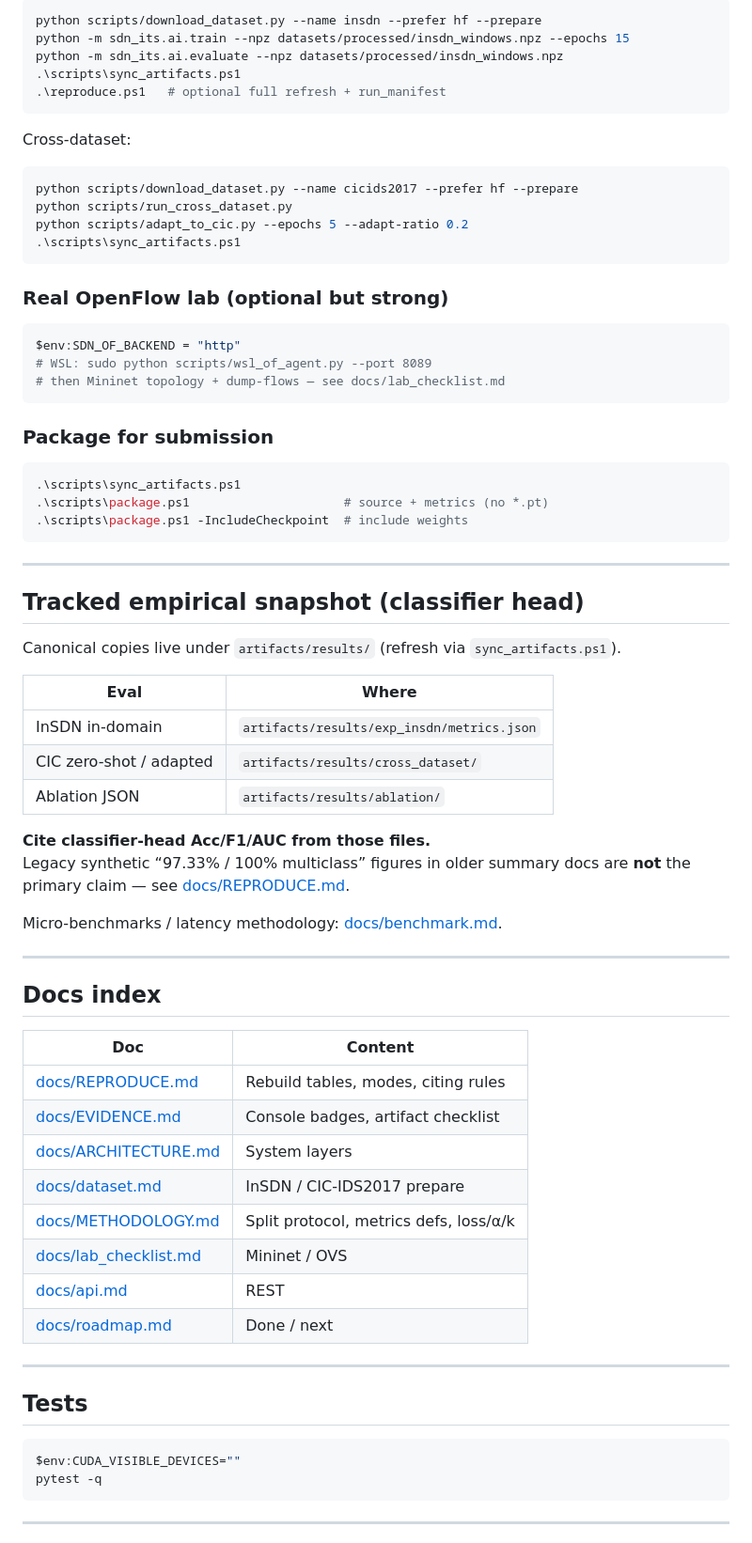
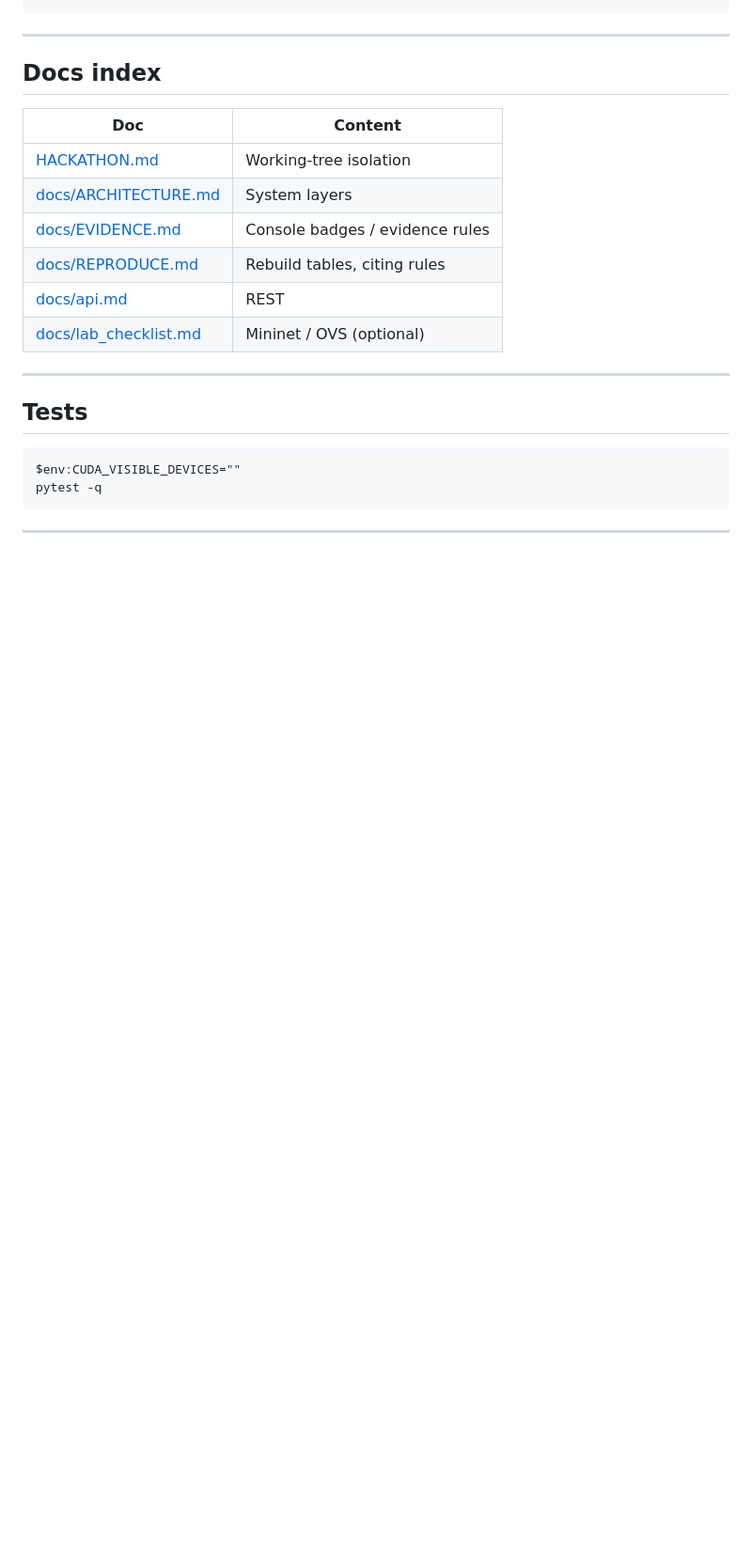
Before and after one commit to thtcsec/sdn-its-nebius-hackathon, a Markdown page: README.md, the part around one of its changes. Shown at 94% size. GitHub-like rendering; blank space fills up the shorter version.

````diff
--- a/README.md
+++ b/README.md
@@ -142,52 +120,3 @@ Details: [docs/docker.md](docs/docker.md). Image includes `ffmpeg` for RTSP prob
-```powershell
-python scripts/download_dataset.py --name insdn --prefer hf --prepare
-python -m sdn_its.ai.train --npz datasets/processed/insdn_windows.npz --epochs 15
-python -m sdn_its.ai.evaluate --npz datasets/processed/insdn_windows.npz
-.\scripts\sync_artifacts.ps1
-.\reproduce.ps1   # optional full refresh + run_manifest
-```
-
-Cross-dataset:
-
-```powershell
-python scripts/download_dataset.py --name cicids2017 --prefer hf --prepare
-python scripts/run_cross_dataset.py
-python scripts/adapt_to_cic.py --epochs 5 --adapt-ratio 0.2
-.\scripts\sync_artifacts.ps1
-```
-
-### Real OpenFlow lab (optional but strong)
-
-```powershell
-$env:SDN_OF_BACKEND = "http"
-# WSL: sudo python scripts/wsl_of_agent.py --port 8089
-# then Mininet topology + dump-flows — see docs/lab_checklist.md
-```
-
-### Package for submission
-
-```powershell
-.\scripts\sync_artifacts.ps1
-.\scripts\package.ps1                     # source + metrics (no *.pt)
-.\scripts\package.ps1 -IncludeCheckpoint  # include weights
-```
-
----
-
-## Tracked empirical snapshot (classifier head)
-
-Canonical copies live under `artifacts/results/` (refresh via `sync_artifacts.ps1`).
-
-| Eval | Where |
-|------|--------|
-| InSDN in-domain | `artifacts/results/exp_insdn/metrics.json` |
-| CIC zero-shot / adapted | `artifacts/results/cross_dataset/` |
-| Ablation JSON | `artifacts/results/ablation/` |
-
-**Cite classifier-head Acc/F1/AUC from those files.**
-Legacy synthetic “97.33% / 100% multiclass” figures in older summary docs are **not** the primary claim — see [docs/REPRODUCE.md](docs/REPRODUCE.md).
-
-Micro-benchmarks / latency methodology: [docs/benchmark.md](docs/benchmark.md).
 
 ---
 
@@ -195,14 +124,12 @@ Micro-benchmarks / latency methodology: [docs/benchmark.md](docs/benchmark.md).
 
 | Doc | Content |
 |-----|---------|
-| [docs/REPRODUCE.md](docs/REPRODUCE.md) | Rebuild tables, modes, citing rules |
-| [docs/EVIDENCE.md](docs/EVIDENCE.md) | Console badges, artifact checklist |
+| [HACKATHON.md](HACKATHON.md) | Working-tree isolation |
 | [docs/ARCHITECTURE.md](docs/ARCHITECTURE.md) | System layers |
-| [docs/dataset.md](docs/dataset.md) | InSDN / CIC-IDS2017 prepare |
-| [docs/METHODOLOGY.md](docs/METHODOLOGY.md) | Split protocol, metrics defs, loss/α/k |
-| [docs/lab_checklist.md](docs/lab_checklist.md) | Mininet / OVS |
+| [docs/EVIDENCE.md](docs/EVIDENCE.md) | Console badges / evidence rules |
+| [docs/REPRODUCE.md](docs/REPRODUCE.md) | Rebuild tables, citing rules |
 | [docs/api.md](docs/api.md) | REST |
-| [docs/roadmap.md](docs/roadmap.md) | Done / next |
+| [docs/lab_checklist.md](docs/lab_checklist.md) | Mininet / OVS (optional) |
 
 ---
 
````
Also changed, not shown: other parts of README.md (+90 -123 lines).
